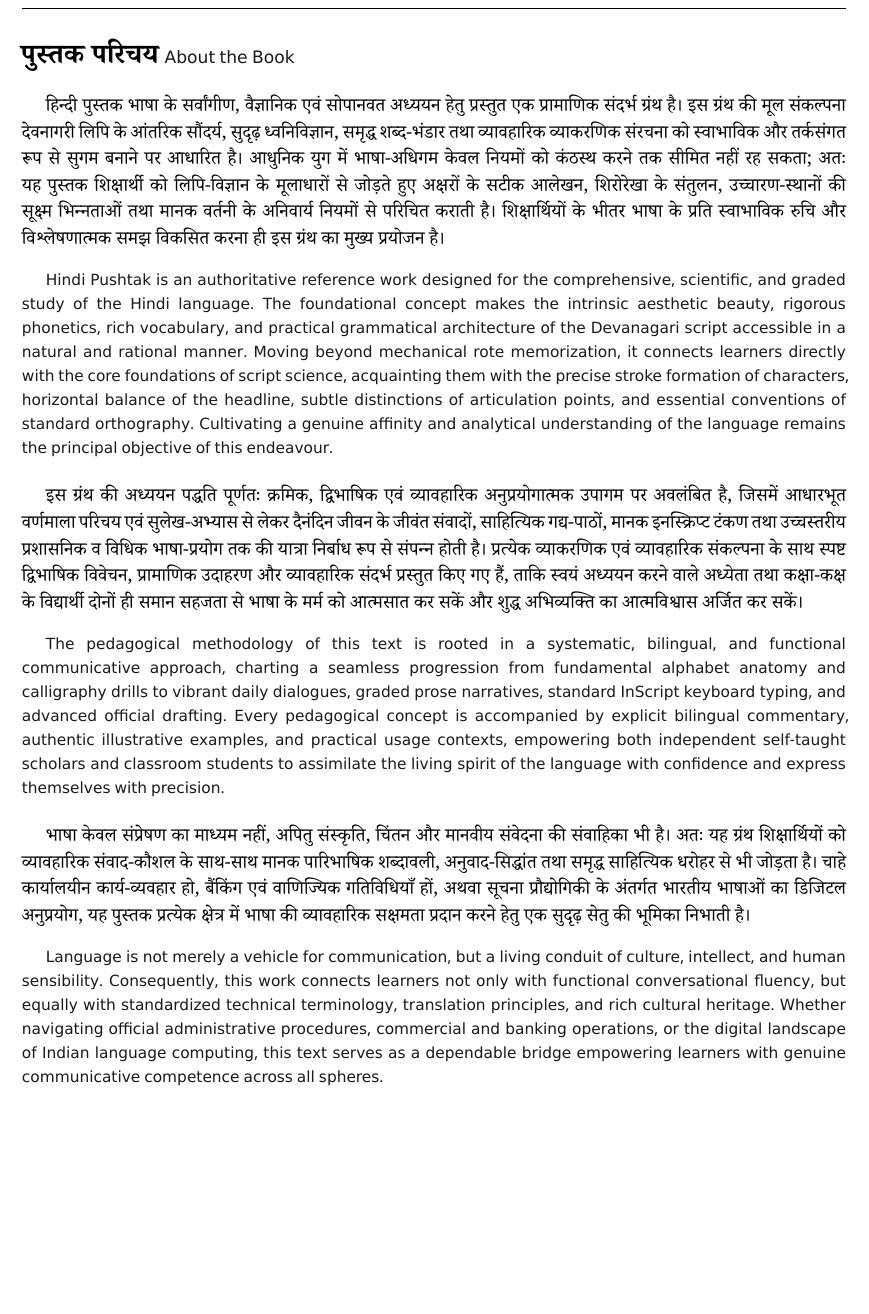
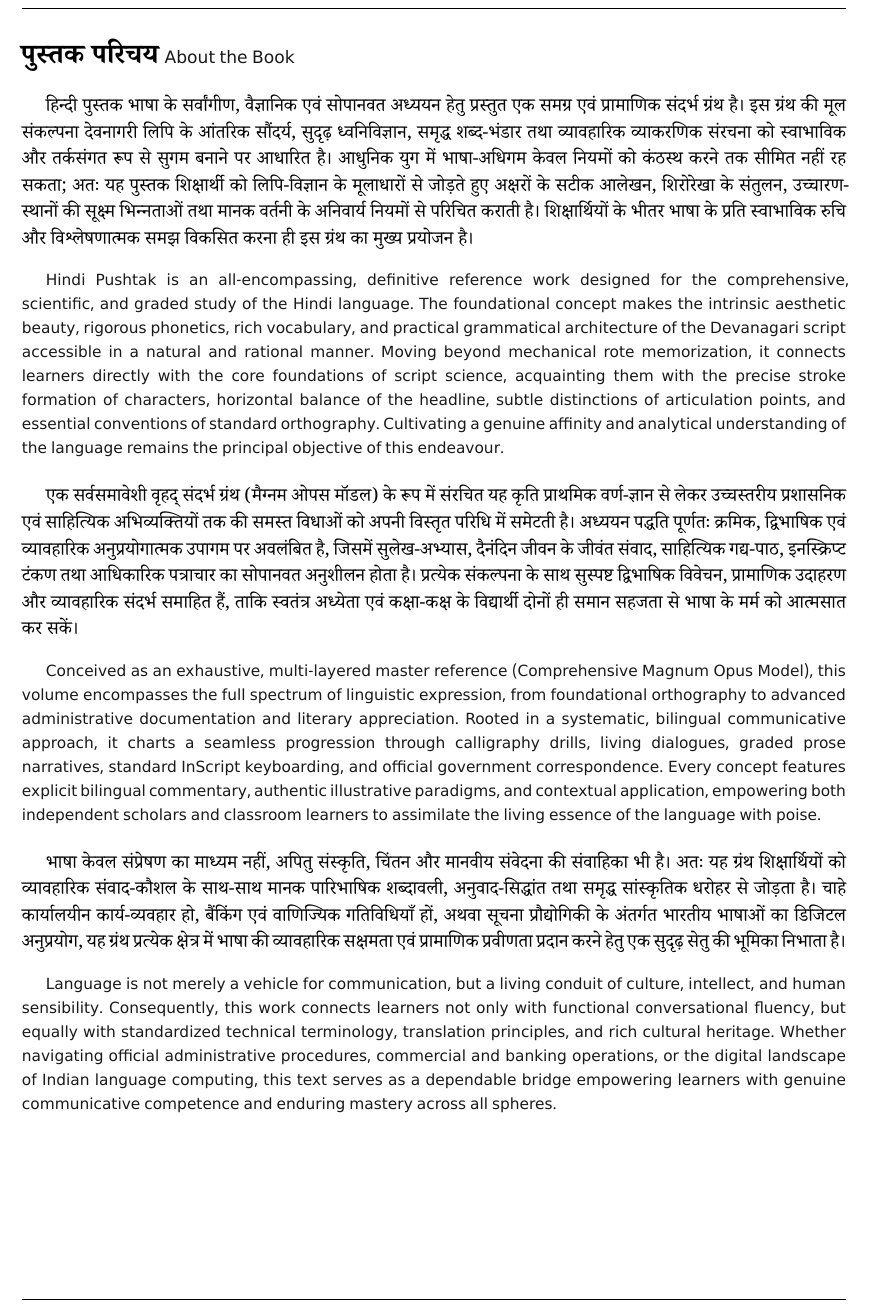
Before and after one commit to openhindi/hindi-dhvani, a Typst document (hindi-pushtak.typ): part of page 2 of 9, cut so that both start at the same text, the shorter picture padded with empty space. Compiled offline with Typst 0.15.

Commit message:
refine(page-2): update narrative with Comprehensive Magnum Opus Model, replace 'authoritative' with 'definitive/all-encompassing', ensure no numbers

```diff
--- a/hindi-pushtak.typ
+++ b/hindi-pushtak.typ
@@ -123,7 +123,7 @@
 
 #par(leading: 0.65em)[
   #text(size: 10.8pt)[
-    #h(14pt)हिन्दी पुस्तक भाषा के सर्वांगीण, वैज्ञानिक एवं सोपानवत अध्ययन हेतु प्रस्तुत एक प्रामाणिक संदर्भ ग्रंथ है। इस ग्रंथ की मूल संकल्पना देवनागरी लिपि के आंतरिक सौंदर्य, सुदृढ़ ध्वनिविज्ञान, समृद्ध शब्द-भंडार तथा व्यावहारिक व्याकरणिक संरचना को स्वाभाविक और तर्कसंगत रूप से सुगम बनाने पर आधारित है। आधुनिक युग में भाषा-अधिगम केवल नियमों को कंठस्थ करने तक सीमित नहीं रह सकता; अतः यह पुस्तक शिक्षार्थी को लिपि-विज्ञान के मूलाधारों से जोड़ते हुए अक्षरों के सटीक आलेखन, शिरोरेखा के संतुलन, उच्चारण-स्थानों की सूक्ष्म भिन्नताओं तथा मानक वर्तनी के अनिवार्य नियमों से परिचित कराती है। शिक्षार्थियों के भीतर भाषा के प्रति स्वाभाविक रुचि और विश्लेषणात्मक समझ विकसित करना ही इस ग्रंथ का मुख्य प्रयोजन है।
+    #h(14pt)हिन्दी पुस्तक भाषा के सर्वांगीण, वैज्ञानिक एवं सोपानवत अध्ययन हेतु प्रस्तुत एक समग्र एवं प्रामाणिक संदर्भ ग्रंथ है। इस ग्रंथ की मूल संकल्पना देवनागरी लिपि के आंतरिक सौंदर्य, सुदृढ़ ध्वनिविज्ञान, समृद्ध शब्द-भंडार तथा व्यावहारिक व्याकरणिक संरचना को स्वाभाविक और तर्कसंगत रूप से सुगम बनाने पर आधारित है। आधुनिक युग में भाषा-अधिगम केवल नियमों को कंठस्थ करने तक सीमित नहीं रह सकता; अतः यह पुस्तक शिक्षार्थी को लिपि-विज्ञान के मूलाधारों से जोड़ते हुए अक्षरों के सटीक आलेखन, शिरोरेखा के संतुलन, उच्चारण-स्थानों की सूक्ष्म भिन्नताओं तथा मानक वर्तनी के अनिवार्य नियमों से परिचित कराती है। शिक्षार्थियों के भीतर भाषा के प्रति स्वाभाविक रुचि और विश्लेषणात्मक समझ विकसित करना ही इस ग्रंथ का मुख्य प्रयोजन है।
   ]
 ]
 
@@ -131,7 +131,7 @@
 
 #par(leading: 0.60em)[
   #text(font: ("Noto Sans Devanagari", "DejaVu Sans"), size: 9.0pt, fill: rgb("#1a1a1a"))[
-    #h(14pt)Hindi Pushtak is an authoritative reference work designed for the comprehensive, scientific, and graded study of the Hindi language. The foundational concept makes the intrinsic aesthetic beauty, rigorous phonetics, rich vocabulary, and practical grammatical architecture of the Devanagari script accessible in a natural and rational manner. Moving beyond mechanical rote memorization, it connects learners directly with the core foundations of script science, acquainting them with the precise stroke formation of characters, horizontal balance of the headline, subtle distinctions of articulation points, and essential conventions of standard orthography. Cultivating a genuine affinity and analytical understanding of the language remains the principal objective of this endeavour.
+    #h(14pt)Hindi Pushtak is an all-encompassing, definitive reference work designed for the comprehensive, scientific, and graded study of the Hindi language. The foundational concept makes the intrinsic aesthetic beauty, rigorous phonetics, rich vocabulary, and practical grammatical architecture of the Devanagari script accessible in a natural and rational manner. Moving beyond mechanical rote memorization, it connects learners directly with the core foundations of script science, acquainting them with the precise stroke formation of characters, horizontal balance of the headline, subtle distinctions of articulation points, and essential conventions of standard orthography. Cultivating a genuine affinity and analytical understanding of the language remains the principal objective of this endeavour.
   ]
 ]
 
@@ -139,7 +139,7 @@
 
 #par(leading: 0.65em)[
   #text(size: 10.8pt)[
-    #h(14pt)इस ग्रंथ की अध्ययन पद्धति पूर्णतः क्रमिक, द्विभाषिक एवं व्यावहारिक अनुप्रयोगात्मक उपागम पर अवलंबित है, जिसमें आधारभूत वर्णमाला परिचय एवं सुलेख-अभ्यास से लेकर दैनंदिन जीवन के जीवंत संवादों, साहित्यिक गद्य-पाठों, मानक इनस्क्रिप्ट टंकण तथा उच्चस्तरीय प्रशासनिक व विधिक भाषा-प्रयोग तक की यात्रा निर्बाध रूप से संपन्न होती है। प्रत्येक व्याकरणिक एवं व्यावहारिक संकल्पना के साथ स्पष्ट द्विभाषिक विवेचन, प्रामाणिक उदाहरण और व्यावहारिक संदर्भ प्रस्तुत किए गए हैं, ताकि स्वयं अध्ययन करने वाले अध्येता तथा कक्षा-कक्ष के विद्यार्थी दोनों ही समान सहजता से भाषा के मर्म को आत्मसात कर सकें और शुद्ध अभिव्यक्ति का आत्मविश्वास अर्जित कर सकें।
+    #h(14pt)एक सर्वसमावेशी वृहद् संदर्भ ग्रंथ (मैग्नम ओपस मॉडल) के रूप में संरचित यह कृति प्राथमिक वर्ण-ज्ञान से लेकर उच्चस्तरीय प्रशासनिक एवं साहित्यिक अभिव्यक्तियों तक की समस्त विधाओं को अपनी विस्तृत परिधि में समेटती है। अध्ययन पद्धति पूर्णतः क्रमिक, द्विभाषिक एवं व्यावहारिक अनुप्रयोगात्मक उपागम पर अवलंबित है, जिसमें सुलेख-अभ्यास, दैनंदिन जीवन के जीवंत संवाद, साहित्यिक गद्य-पाठ, इनस्क्रिप्ट टंकण तथा आधिकारिक पत्राचार का सोपानवत अनुशीलन होता है। प्रत्येक संकल्पना के साथ सुस्पष्ट द्विभाषिक विवेचन, प्रामाणिक उदाहरण और व्यावहारिक संदर्भ समाहित हैं, ताकि स्वतंत्र अध्येता एवं कक्षा-कक्ष के विद्यार्थी दोनों ही समान सहजता से भाषा के मर्म को आत्मसात कर सकें।
   ]
 ]
 
@@ -147,7 +147,7 @@
 
 #par(leading: 0.60em)[
   #text(font: ("Noto Sans Devanagari", "DejaVu Sans"), size: 9.0pt, fill: rgb("#1a1a1a"))[
-    #h(14pt)The pedagogical methodology of this text is rooted in a systematic, bilingual, and functional communicative approach, charting a seamless progression from fundamental alphabet anatomy and calligraphy drills to vibrant daily dialogues, graded prose narratives, standard InScript keyboard typing, and advanced official drafting. Every pedagogical concept is accompanied by explicit bilingual commentary, authentic illustrative examples, and practical usage contexts, empowering both independent self-taught scholars and classroom students to assimilate the living spirit of the language with confidence and express themselves with precision.
+    #h(14pt)Conceived as an exhaustive, multi-layered master reference (Comprehensive Magnum Opus Model), this volume encompasses the full spectrum of linguistic expression, from foundational orthography to advanced administrative documentation and literary appreciation. Rooted in a systematic, bilingual communicative approach, it charts a seamless progression through calligraphy drills, living dialogues, graded prose narratives, standard InScript keyboarding, and official government correspondence. Every concept features explicit bilingual commentary, authentic illustrative paradigms, and contextual application, empowering both independent scholars and classroom learners to assimilate the living essence of the language with poise.
   ]
 ]
 
@@ -163,7 +163,7 @@
 
 #par(leading: 0.60em)[
   #text(font: ("Noto Sans Devanagari", "DejaVu Sans"), size: 9.0pt, fill: rgb("#1a1a1a"))[
-    #h(14pt)Language is not merely a vehicle for communication, but a living conduit of culture, intellect, and human sensibility. Consequently, this work connects learners not only with functional conversational fluency, but equally with standardized technical terminology, translation principles, and rich cultural heritage. Whether navigating official administrative procedures, commercial and banking operations, or the digital landscape of Indian language computing, this text serves as a dependable bridge empowering learners with genuine communicative competence across all spheres.
+    #h(14pt)Language is not merely a vehicle for communication, but a living conduit of culture, intellect, and human sensibility. Consequently, this work connects learners not only with functional conversational fluency, but equally with standardized technical terminology, translation principles, and rich cultural heritage. Whether navigating official administrative procedures, commercial and banking operations, or the digital landscape of Indian language computing, this text serves as a dependable bridge empowering learners with genuine communicative competence and enduring mastery across all spheres.
   ]
 ]
 
```
Also changed, not shown: hindi-pushtak.typ (2 more changed lines).
